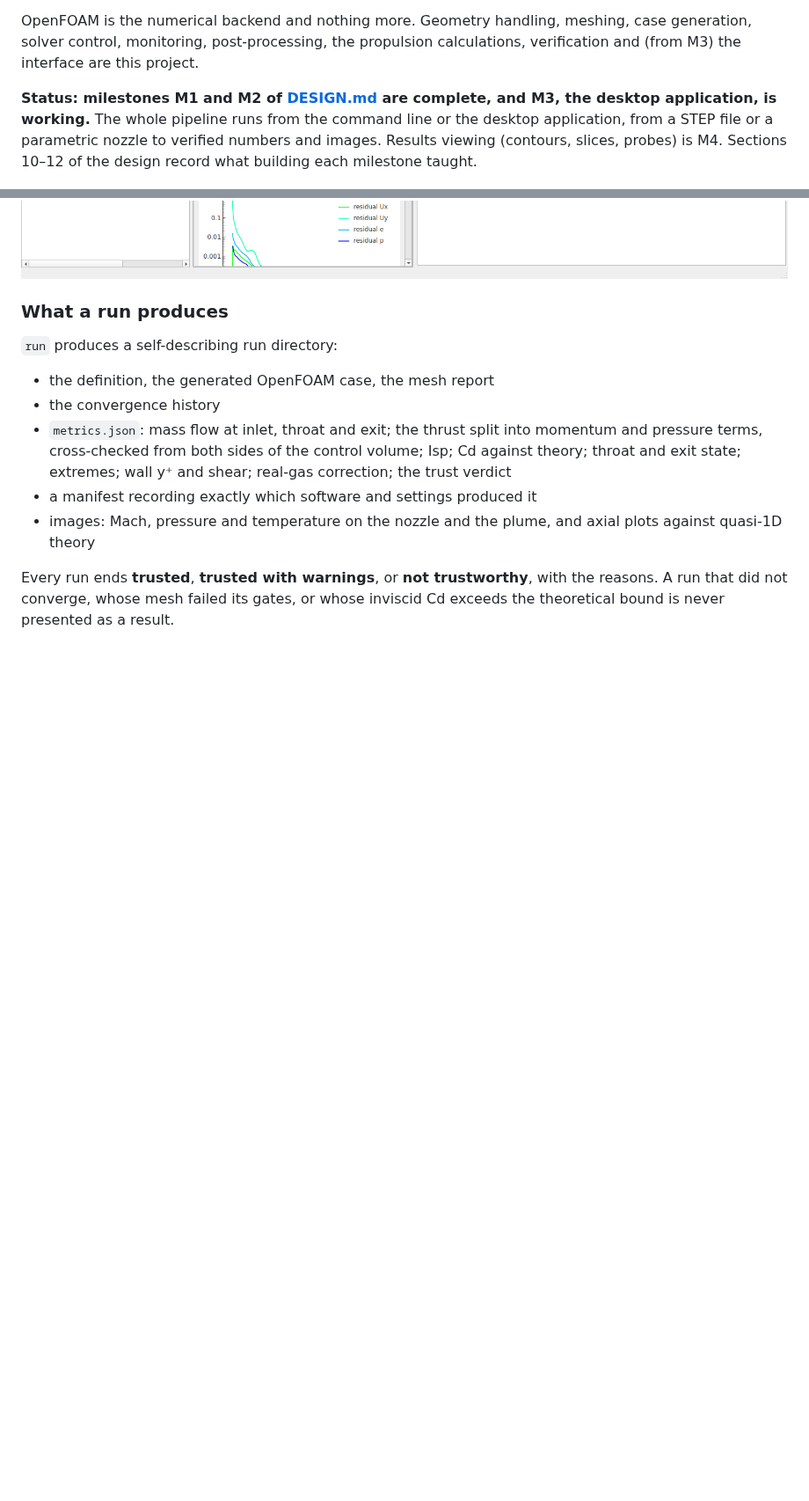
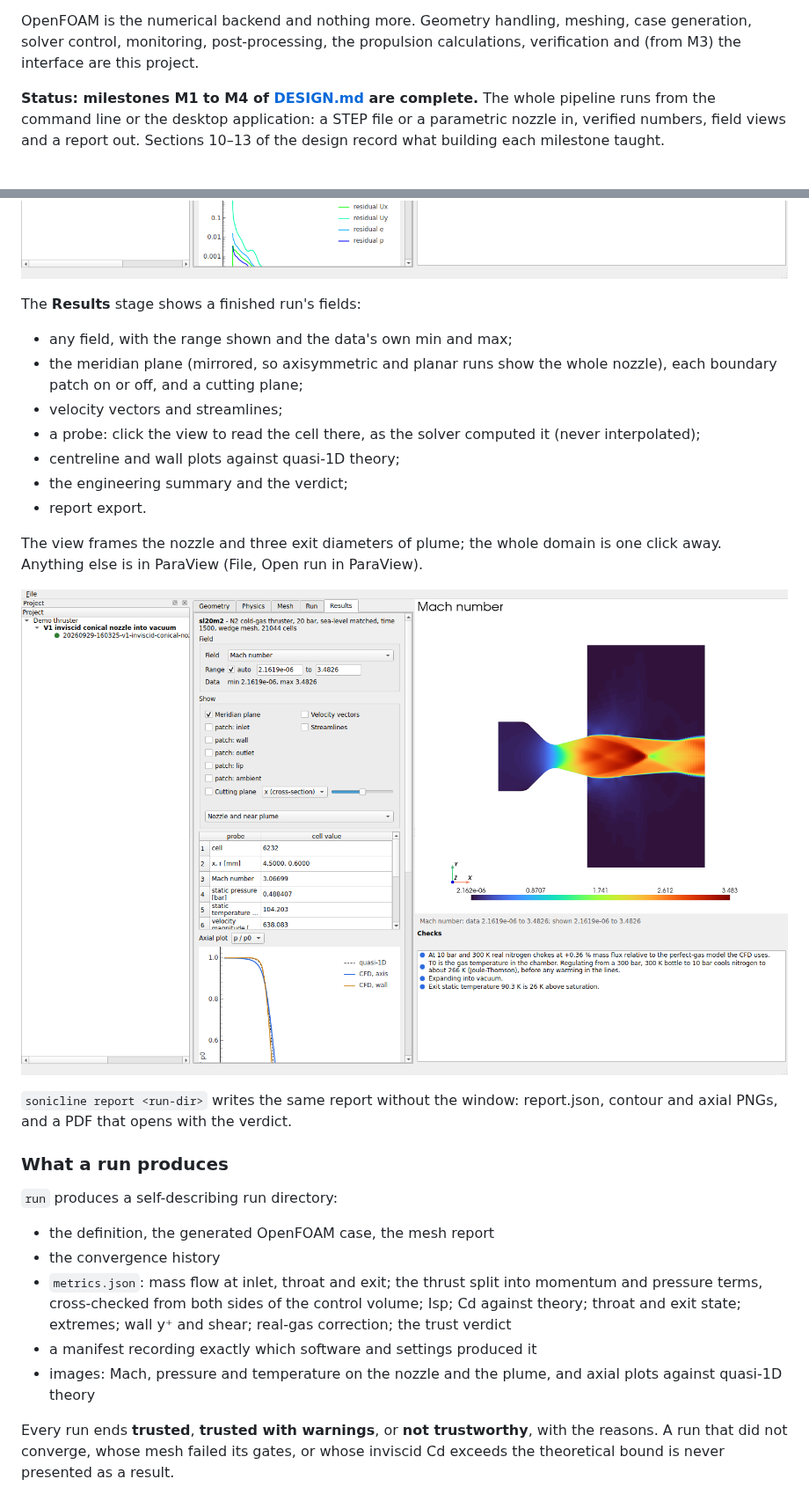
Before and after one commit to Daxjdavis526/Projects, a Markdown page: sonicline/README.md, 2 parts joined by grey strips. Shown at 88% size. Drawn GitHub-style; pictures changed too: sonicline/doc/ui-results.png (added); blank space fills up the shorter version.

```diff
--- a/sonicline/README.md
+++ b/sonicline/README.md
@@ -11,11 +11,10 @@ meshing, case generation, solver control, monitoring, post-processing, the
 propulsion calculations, verification and (from M3) the interface are this
 project.
 
-**Status: milestones M1 and M2 of [DESIGN.md](DESIGN.md) are complete, and
-M3, the desktop application, is working.** The whole pipeline runs from the
-command line or the desktop application, from a STEP file or a parametric
-nozzle to verified numbers and images. Results viewing (contours, slices,
-probes) is M4. Sections 10–12 of the design record what building each
+**Status: milestones M1 to M4 of [DESIGN.md](DESIGN.md) are complete.** The
+whole pipeline runs from the command line or the desktop application: a
+STEP file or a parametric nozzle in, verified numbers, field views and a
+report out. Sections 10–13 of the design record what building each
 milestone taught.
 
 ![Mach number in and behind a 20 bar nitrogen thruster at sea level](doc/sea-level-20bar-mach.png)
@@ -58,6 +58,27 @@ never takes the window down. Past runs are listed under their simulation
 with their verdict and thrust.
 
 ![The Run stage after a V1 run](doc/ui-run.png)
+
+The **Results** stage shows a finished run's fields:
+
+- any field, with the range shown and the data's own min and max;
+- the meridian plane (mirrored, so axisymmetric and planar runs show the
+  whole nozzle), each boundary patch on or off, and a cutting plane;
+- velocity vectors and streamlines;
+- a probe: click the view to read the cell there, as the solver computed
+  it (never interpolated);
+- centreline and wall plots against quasi-1D theory;
+- the engineering summary and the verdict;
+- report export.
+
+The view frames the nozzle and three exit diameters of plume; the whole
+domain is one click away. Anything else is in ParaView (File, Open run in
+ParaView).
+
+![The Results stage on the 20 bar reference case](doc/ui-results.png)
+
+`sonicline report <run-dir>` writes the same report without the window:
+report.json, contour and axial PNGs, and a PDF that opens with the verdict.
 
 ### What a run produces
 
```
Also changed, not shown: other parts of sonicline/README.md (+3 -2 lines), sonicline/DESIGN.md (+60 -1 lines), 12 other files.
